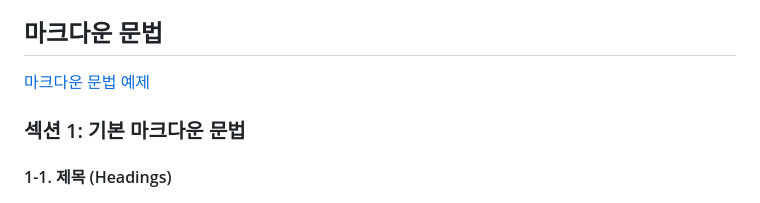
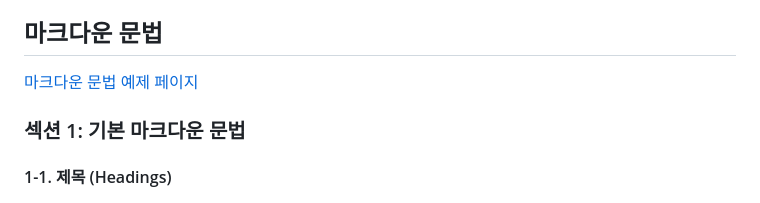
Before and after one commit to OUS-KR/ENTJ.KR, a Markdown page: README.md, the part around one of its changes. Drawn GitHub-style.

```diff
--- a/README.md
+++ b/README.md
@@ -78,7 +78,7 @@
 
 ## 마크다운 문법
 
-[마크다운 문법 예제](https://entj.kr/@entj/articles/md_example)
+[마크다운 문법 예제 페이지](https://entj.kr/@entj/articles/md_example)
 
 ### 섹션 1: 기본 마크다운 문법
 
```
Also changed, not shown: other parts of README.md (+1 -1 lines).
